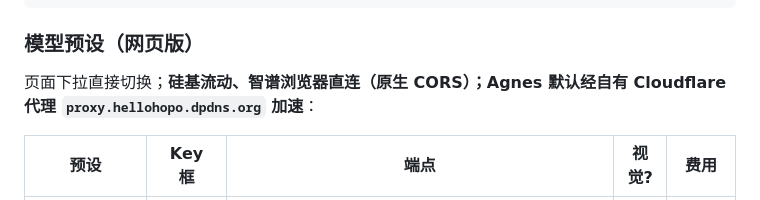
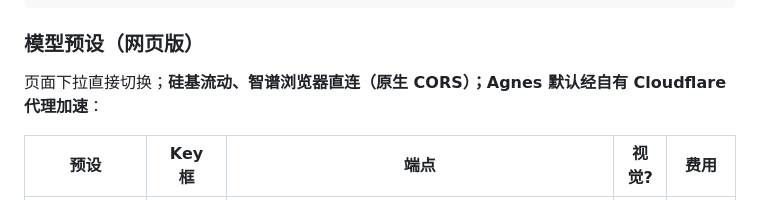
Before and after one commit to homjanon/delivery-ocr, a Markdown page: README.md, the part around the change. Rendered like a GitHub page.

````diff
--- a/README.md
+++ b/README.md
@@ -24,7 +24,7 @@
 ```
 
 ### 模型预设（网页版）
-页面下拉直接切换；**硅基流动、智谱浏览器直连（原生 CORS）；Agnes 默认经自有 Cloudflare 代理 `proxy.hellohopo.dpdns.org` 加速**：
+页面下拉直接切换；**硅基流动、智谱浏览器直连（原生 CORS）；Agnes 默认经自有 Cloudflare 代理加速**：
 
 | 预设 | Key 框 | 端点 | 视觉? | 费用 |
 |---|---|---|---|---|
````
